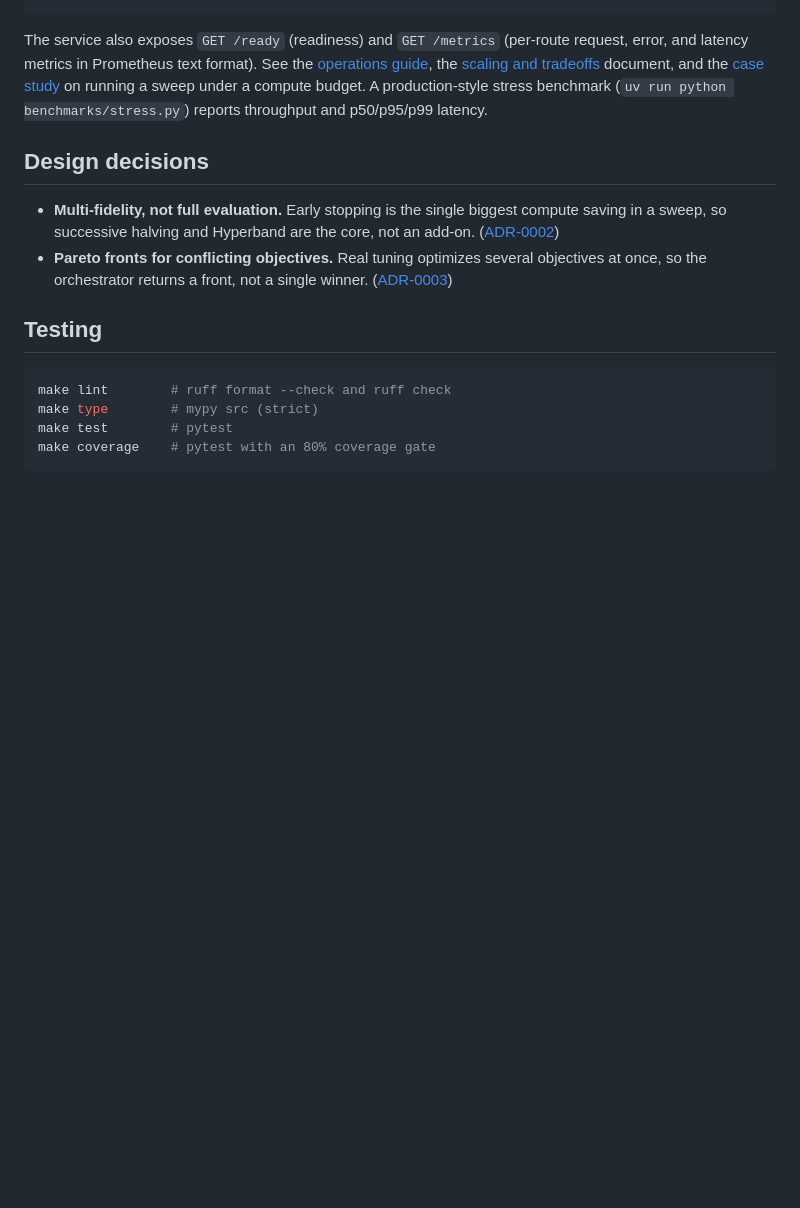
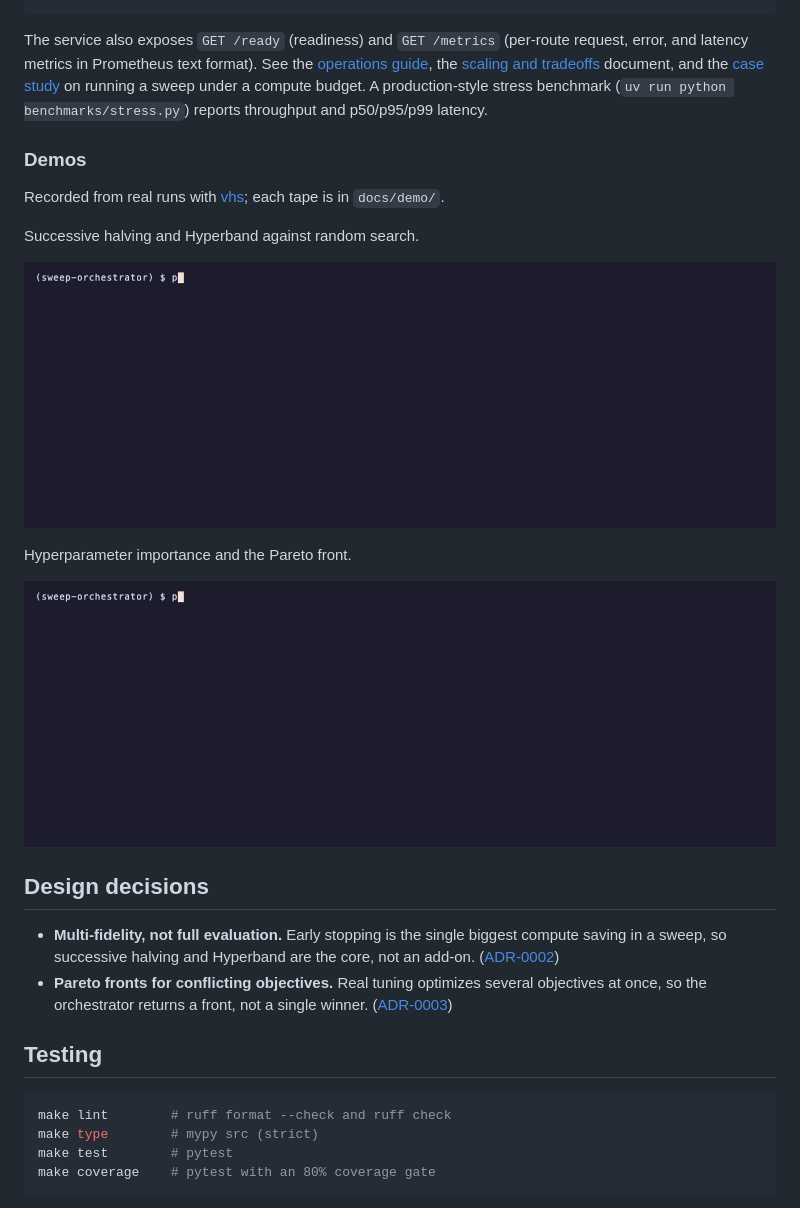
Before and after one commit to adeoluo/sweep-orchestrator, a Markdown page: README.md, the part around the change. GitHub-like rendering; pictures changed too: docs/demo/evaluate.gif (added), docs/demo/importance.gif (added); blank space fills up the shorter version.

Commit message:
docs: recorded demos of more commands, with their vhs tapes (#1)

```diff
--- a/README.md
+++ b/README.md
@@ -168,6 +168,22 @@ document, and the [case study](docs/CASE_STUDY.md) on running a sweep under a co
 A production-style stress benchmark (`uv run python benchmarks/stress.py`) reports throughput
 and p50/p95/p99 latency.
 
+### Demos
+
+Recorded from real runs with [vhs](https://github.com/charmbracelet/vhs); each tape is in `docs/demo/`.
+
+Successive halving and Hyperband against random search.
+
+<p align="center">
+  <img src="docs/demo/evaluate.gif" alt="Successive halving and Hyperband against random search" width="860">
+</p>
+
+Hyperparameter importance and the Pareto front.
+
+<p align="center">
+  <img src="docs/demo/importance.gif" alt="Hyperparameter importance and the Pareto front" width="860">
+</p>
+
 ## Design decisions
 
 - **Multi-fidelity, not full evaluation.** Early stopping is the single biggest compute saving
```
Also changed, not shown: 2 other files.
